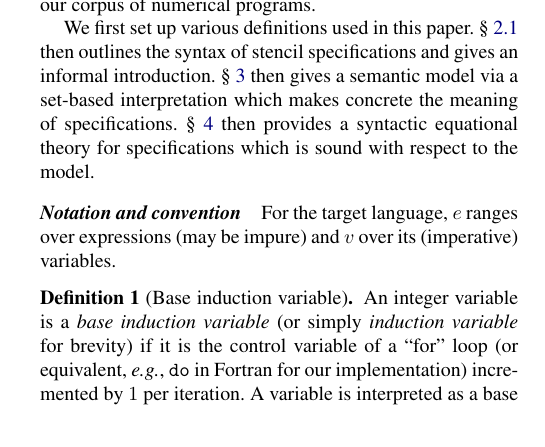
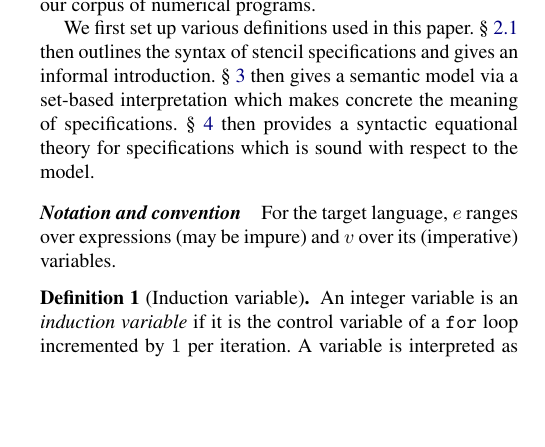
Before and after one commit to camfort/array-analyse, a LaTeX paper (paper.tex): part of one column of page 2 of 13, cut so that both start at the same text, the shorter picture padded with empty space. Compiled offline with pdfLaTeX; a missing font is replaced by an installed copy or a similar font.

Commit message:
Simplify induction variable definition

```diff
--- a/paper.tex
+++ b/paper.tex
@@ -452,14 +452,11 @@ For the target language, $e$ ranges over expressions (may be impure) and $v$
 over its (imperative) variables. %By
 %``variable'', we mean in the imperative sense (named binders to memory cells).
 
-\begin{definition}[Base induction variable]
-  An integer variable is a \emph{base induction variable} (or simply
-\emph{induction variable} for brevity) if it is the
-  control variable of a ``for'' loop (or equivalent, \eg{},
-  \texttt{do} in Fortran for our implementation) incremented by $1$
-  per iteration. A variable is interpreted as a base induction
-variable only within the scope of the loop body. Induction varaibles
-are ranged over by $i, j, k$ throughout.
+\begin{definition}[Induction variable]
+  An integer variable is an \emph{induction variable} if it is the control
+  variable of a \texttt{for} loop incremented by $1$ per iteration. A variable
+  is interpreted as an induction variable only within the scope of the loop
+  body. Induction varaibles range over $i, j, k$ throughout.
 %TODO: consider mentioning derived, non-based induction variables
 % as we did before.
 \end{definition}
```
